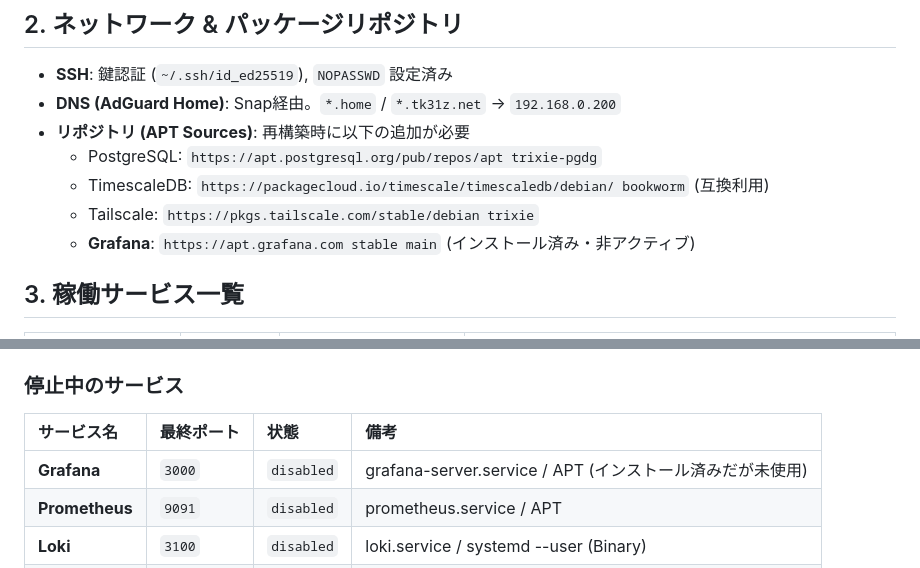
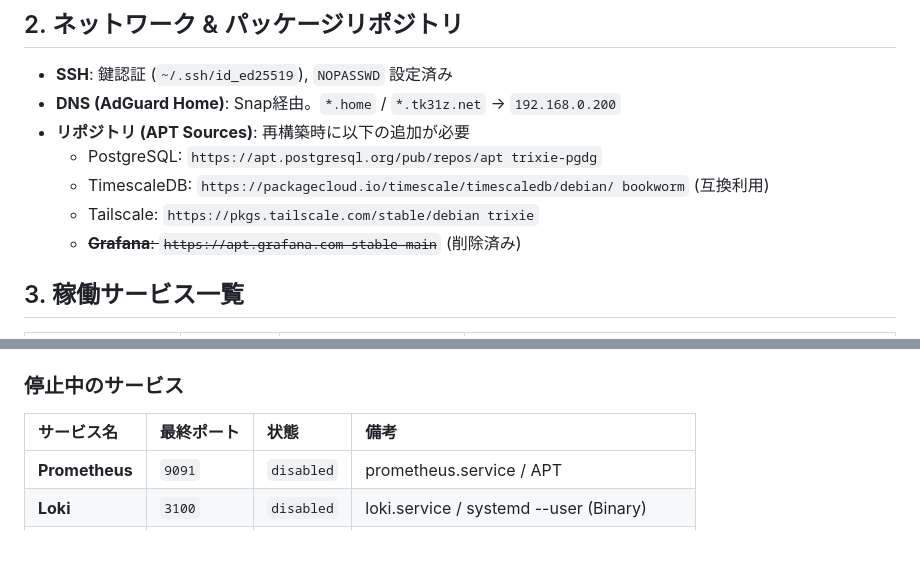
Before and after one commit to takamiz/home-setting, a Markdown page: hosts/thales.md, 2 parts joined by grey strips. Rendered like a GitHub page; blank space fills up the shorter version.

Commit message:
docs: Grafana 完全削除を反映 (APTリポジトリ・パッケージ・設定ファイル削除済み)

```diff
--- a/hosts/thales.md
+++ b/hosts/thales.md
@@ -17,7 +17,7 @@
   - PostgreSQL: `https://apt.postgresql.org/pub/repos/apt trixie-pgdg`
   - TimescaleDB: `https://packagecloud.io/timescale/timescaledb/debian/ bookworm` (互換利用)
   - Tailscale: `https://pkgs.tailscale.com/stable/debian trixie`
-  - **Grafana**: `https://apt.grafana.com stable main` (インストール済み・非アクティブ)
+  - ~~**Grafana**: `https://apt.grafana.com stable main`~~ (削除済み)
 
 ## 3. 稼働サービス一覧
 
@@ -41,7 +41,6 @@
 
 | サービス名 | 最終ポート | 状態 | 備考 |
 | :--- | :--- | :--- | :--- |
-| **Grafana** | `3000` | `disabled` | grafana-server.service / APT (インストール済みだが未使用) |
 | **Prometheus** | `9091` | `disabled` | prometheus.service / APT |
 | **Loki** | `3100` | `disabled` | loki.service / systemd --user (Binary) |
 | **Promtail** | `9080` | `disabled` | promtail.service / systemd --user (Binary) |
```
